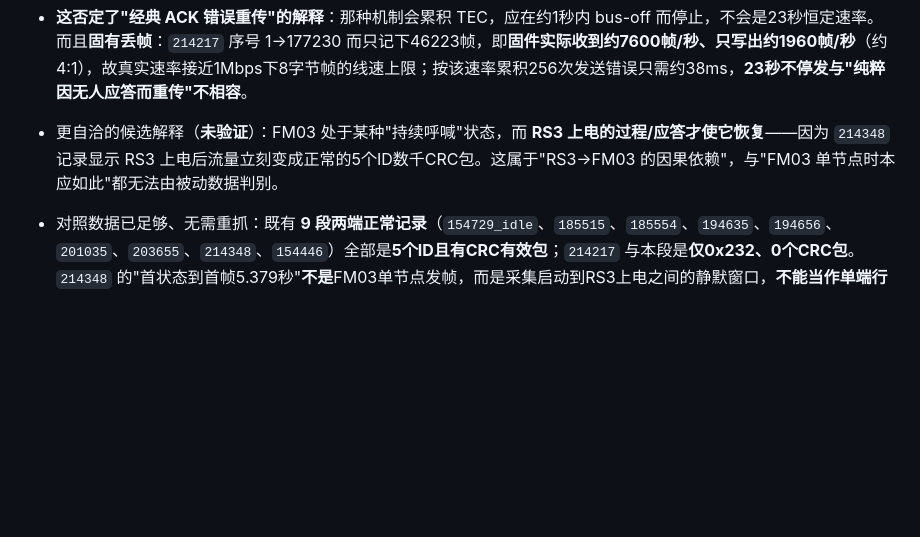
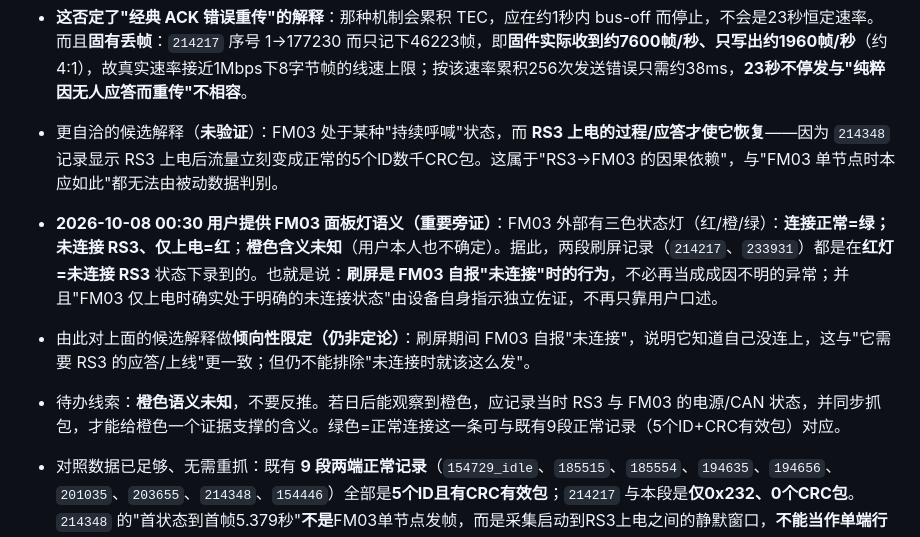
Before and after one commit to ndpyzwy-0w0/DJI-FM03-can, a Markdown page: HANDOFF.md, the part around the change. GitHub-like rendering; blank space fills up the shorter version.

```diff
--- a/HANDOFF.md
+++ b/HANDOFF.md
@@ -46,6 +46,9 @@
 - **2026-10-08 00:20 对两段刷屏做逐半秒速率分析（无需新实验，`214217` 本身就是27.97秒的单端记录）**：`214217` 有效帧跨 **23.217秒**，每半秒的取帧间隔中位数**恒为131µs**（min约122µs），全程约1960帧/秒，**23秒内没有退避、没有停止**；`233931` 同样恒定（9秒）。两段 payload 逐字节相同，均为 `55 10 04 56 BF 32 00 00`。
 - **这否定了"经典 ACK 错误重传"的解释**：那种机制会累积 TEC，应在约1秒内 bus-off 而停止，不会是23秒恒定速率。而且**固有丢帧**：`214217` 序号 1→177230 而只记下46223帧，即**固件实际收到约7600帧/秒、只写出约1960帧/秒**（约4:1），故真实速率接近1Mbps下8字节帧的线速上限；按该速率累积256次发送错误只需约38ms，**23秒不停发与"纯粹因无人应答而重传"不相容**。
 - 更自洽的候选解释（**未验证**）：FM03 处于某种"持续呼喊"状态，而 **RS3 上电的过程/应答才使它恢复**——因为 `214348` 记录显示 RS3 上电后流量立刻变成正常的5个ID数千CRC包。这属于"RS3→FM03 的因果依赖"，与"FM03 单节点时本应如此"都无法由被动数据判别。
+- **2026-10-08 00:30 用户提供 FM03 面板灯语义（重要旁证）**：FM03 外部有三色状态灯（红/橙/绿）：**连接正常=绿；未连接 RS3、仅上电=红**；**橙色含义未知**（用户本人也不确定）。据此，两段刷屏记录（`214217`、`233931`）都是在**红灯=未连接 RS3** 状态下录到的。也就是说：**刷屏是 FM03 自报"未连接"时的行为**，不必再当成成因不明的异常；并且"FM03 仅上电时确实处于明确的未连接状态"由设备自身指示独立佐证，不再只靠用户口述。
+- 由此对上面的候选解释做**倾向性限定（仍非定论）**：刷屏期间 FM03 自报"未连接"，说明它知道自己没连上，这与"它需要 RS3 的应答/上线"更一致；但仍不能排除"未连接时就该这么发"。
+- 待办线索：**橙色语义未知**，不要反推。若日后能观察到橙色，应记录当时 RS3 与 FM03 的电源/CAN 状态，并同步抓包，才能给橙色一个证据支撑的含义。绿色=正常连接这一条可与既有9段正常记录（5个ID+CRC有效包）对应。
 - 对照数据已足够、无需重抓：既有 **9 段两端正常记录**（`154729_idle`、`185515`、`185554`、`194635`、`194656`、`201035`、`203655`、`214348`、`154446`）全部是**5个ID且有CRC有效包**；`214217` 与本段是**仅0x232、0个CRC包**。`214348` 的"首状态到首帧5.379秒"**不是**FM03单节点发帧，而是采集启动到RS3上电之间的静默窗口，**不能当作单端行为的独立证据**。
 
 - 2026-10-07 已确认 COM17 的 CH343 USB-UART 对应这块 ESP32；插拔后端口可能变化，应重新检测。
```
Also changed, not shown: WORK_LOG.md (+9 -0 lines), captures/INDEX.md (+2 -0 lines).
